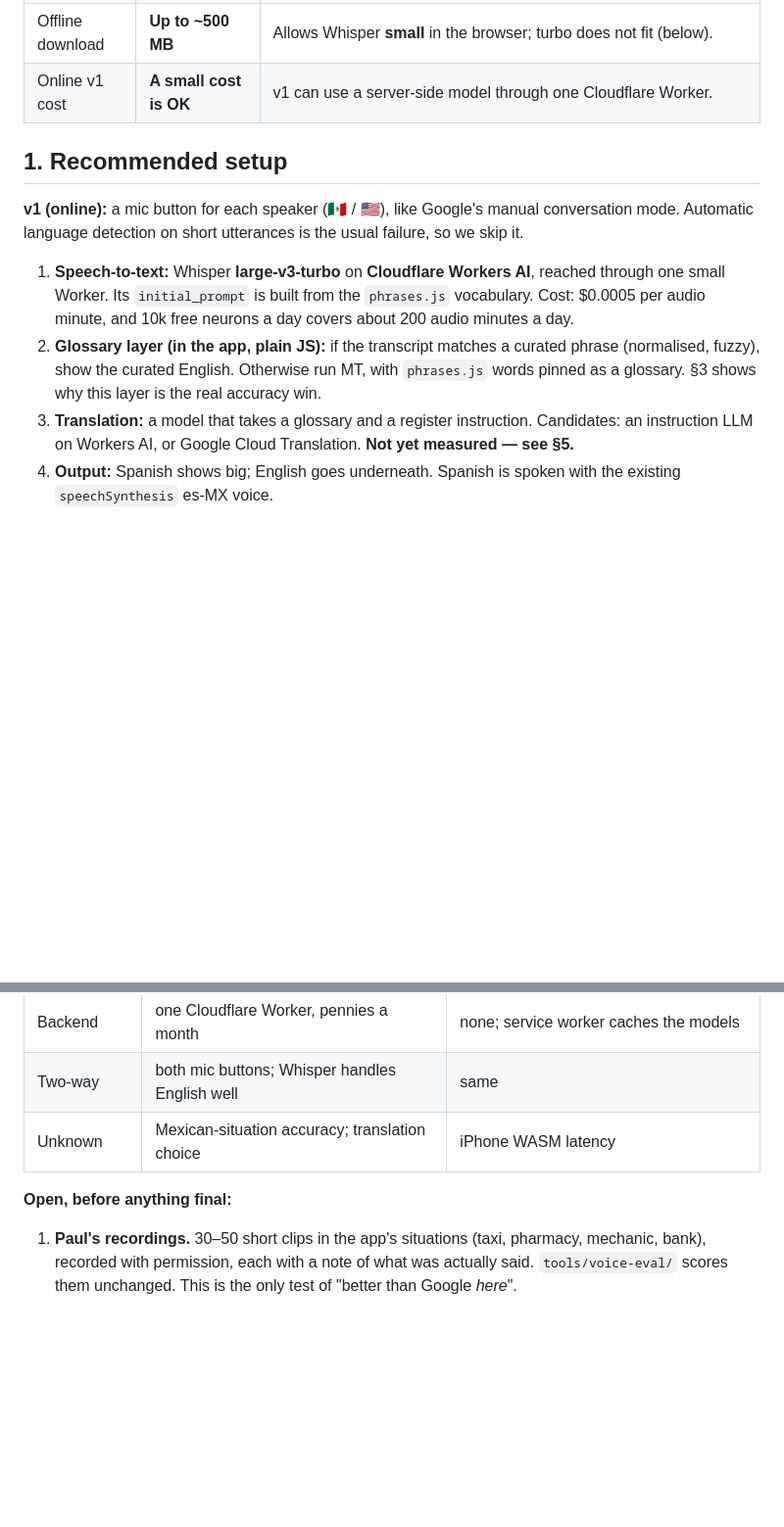
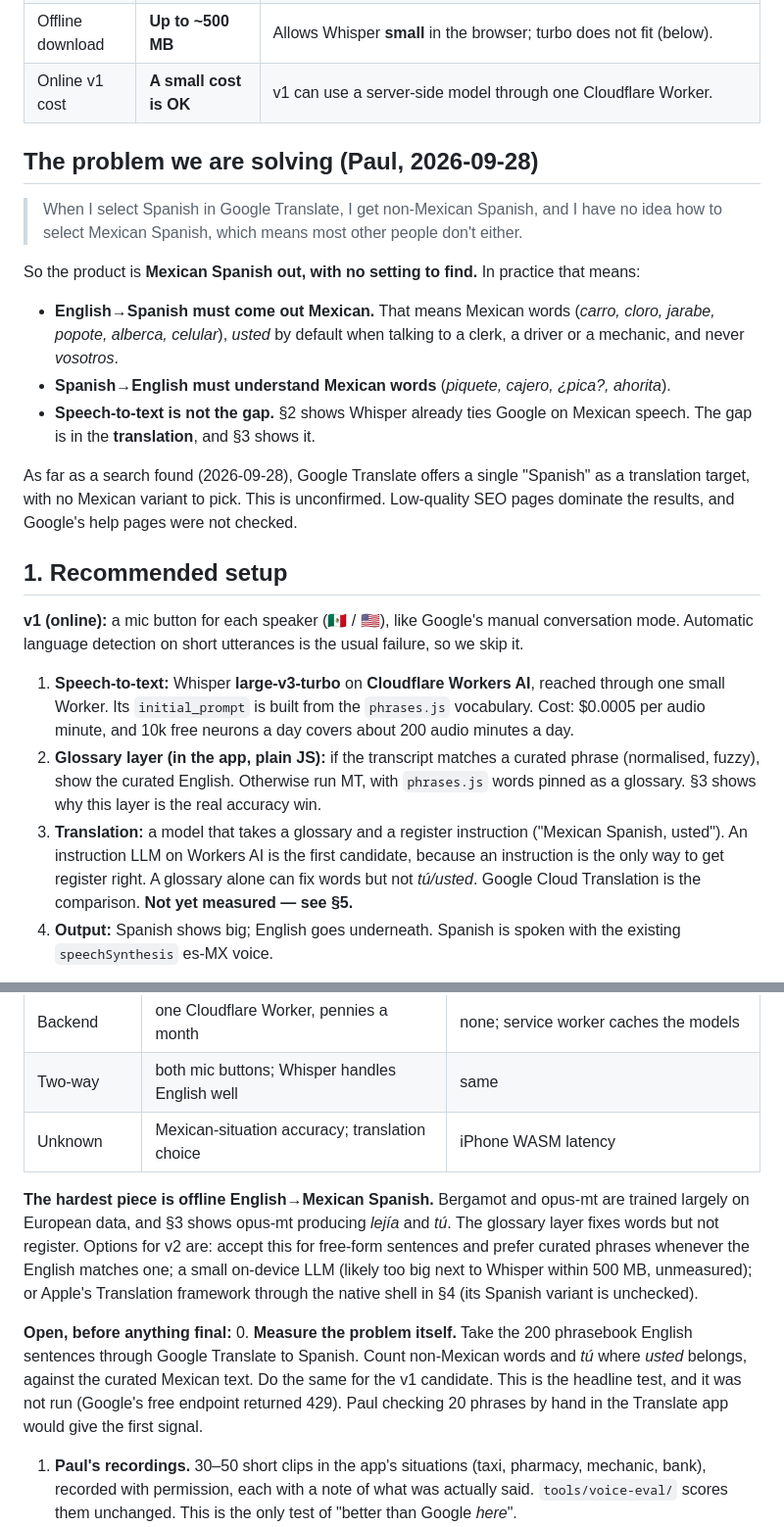
Before and after one commit to paulrenzi/mexican-spanish-flashcards, a Markdown page: docs/SCOPE-VOICE-DICTATION.md, 2 parts joined by grey strips. Shown at 98% size. Drawn GitHub-style; blank space fills up the shorter version.

Commit message:
Scope: record the problem (Mexican Spanish out, no setting to find); translation is the gap
Co-Authored-By: Claude Opus 5.5 <noreply@anthropic.com>

```diff
--- a/docs/SCOPE-VOICE-DICTATION.md
+++ b/docs/SCOPE-VOICE-DICTATION.md
@@ -12,6 +12,23 @@ Scope only. **Nothing is built.** Harness: `tools/voice-eval/`.
 | Offline download | **Up to ~500 MB** | Allows Whisper **small** in the browser; turbo does not fit (below). |
 | Online v1 cost | **A small cost is OK** | v1 can use a server-side model through one Cloudflare Worker. |
 
+## The problem we are solving (Paul, 2026-09-28)
+
+> When I select Spanish in Google Translate, I get non-Mexican Spanish, and I have no idea
+> how to select Mexican Spanish, which means most other people don't either.
+
+So the product is **Mexican Spanish out, with no setting to find.** In practice that means:
+- **English→Spanish must come out Mexican.** That means Mexican words (*carro, cloro, jarabe,
+  popote, alberca, celular*), *usted* by default when talking to a clerk, a driver or a
+  mechanic, and never *vosotros*.
+- **Spanish→English must understand Mexican words** (*piquete, cajero, ¿pica?, ahorita*).
+- **Speech-to-text is not the gap.** §2 shows Whisper already ties Google on Mexican speech.
+  The gap is in the **translation**, and §3 shows it.
+
+As far as a search found (2026-09-28), Google Translate offers a single "Spanish" as a
+translation target, with no Mexican variant to pick. This is unconfirmed. Low-quality SEO pages
+dominate the results, and Google's help pages were not checked.
+
 ## 1. Recommended setup
 
 **v1 (online):** a mic button for each speaker (🇲🇽 / 🇺🇸), like Google's manual conversation
@@ -22,8 +39,10 @@ mode. Automatic language detection on short utterances is the usual failure, so
 2. **Glossary layer (in the app, plain JS):** if the transcript matches a curated phrase
    (normalised, fuzzy), show the curated English. Otherwise run MT, with `phrases.js` words
    pinned as a glossary. §3 shows why this layer is the real accuracy win.
-3. **Translation:** a model that takes a glossary and a register instruction. Candidates:
-   an instruction LLM on Workers AI, or Google Cloud Translation. **Not yet measured — see §5.**
+3. **Translation:** a model that takes a glossary and a register instruction ("Mexican
+   Spanish, usted"). An instruction LLM on Workers AI is the first candidate, because an
+   instruction is the only way to get register right. A glossary alone can fix words but not
+   *tú/usted*. Google Cloud Translation is the comparison. **Not yet measured — see §5.**
 4. **Output:** Spanish shows big; English goes underneath. Spanish is spoken with the existing
    `speechSynthesis` es-MX voice.
 
@@ -143,7 +162,19 @@ near iOS Safari's per-tab memory ceiling, so turbo stays server-side.
 | Two-way | both mic buttons; Whisper handles English well | same |
 | Unknown | Mexican-situation accuracy; translation choice | iPhone WASM latency |
 
+**The hardest piece is offline English→Mexican Spanish.** Bergamot and opus-mt are trained
+largely on European data, and §3 shows opus-mt producing *lejía* and *tú*. The glossary layer
+fixes words but not register. Options for v2 are: accept this for free-form sentences and
+prefer curated phrases whenever the English matches one; a small on-device LLM (likely too big
+next to Whisper within 500 MB, unmeasured); or Apple's Translation framework through the native
+shell in §4 (its Spanish variant is unchecked).
+
 **Open, before anything final:**
+0. **Measure the problem itself.** Take the 200 phrasebook English sentences through Google
+   Translate to Spanish. Count non-Mexican words and *tú* where *usted* belongs, against the
+   curated Mexican text. Do the same for the v1 candidate. This is the headline test, and it
+   was not run (Google's free endpoint returned 429). Paul checking 20 phrases by hand in the
+   Translate app would give the first signal.
 1. **Paul's recordings.** 30–50 short clips in the app's situations (taxi, pharmacy, mechanic,
    bank), recorded with permission, each with a note of what was actually said.
    `tools/voice-eval/` scores them unchanged. This is the only test of "better than Google
```
